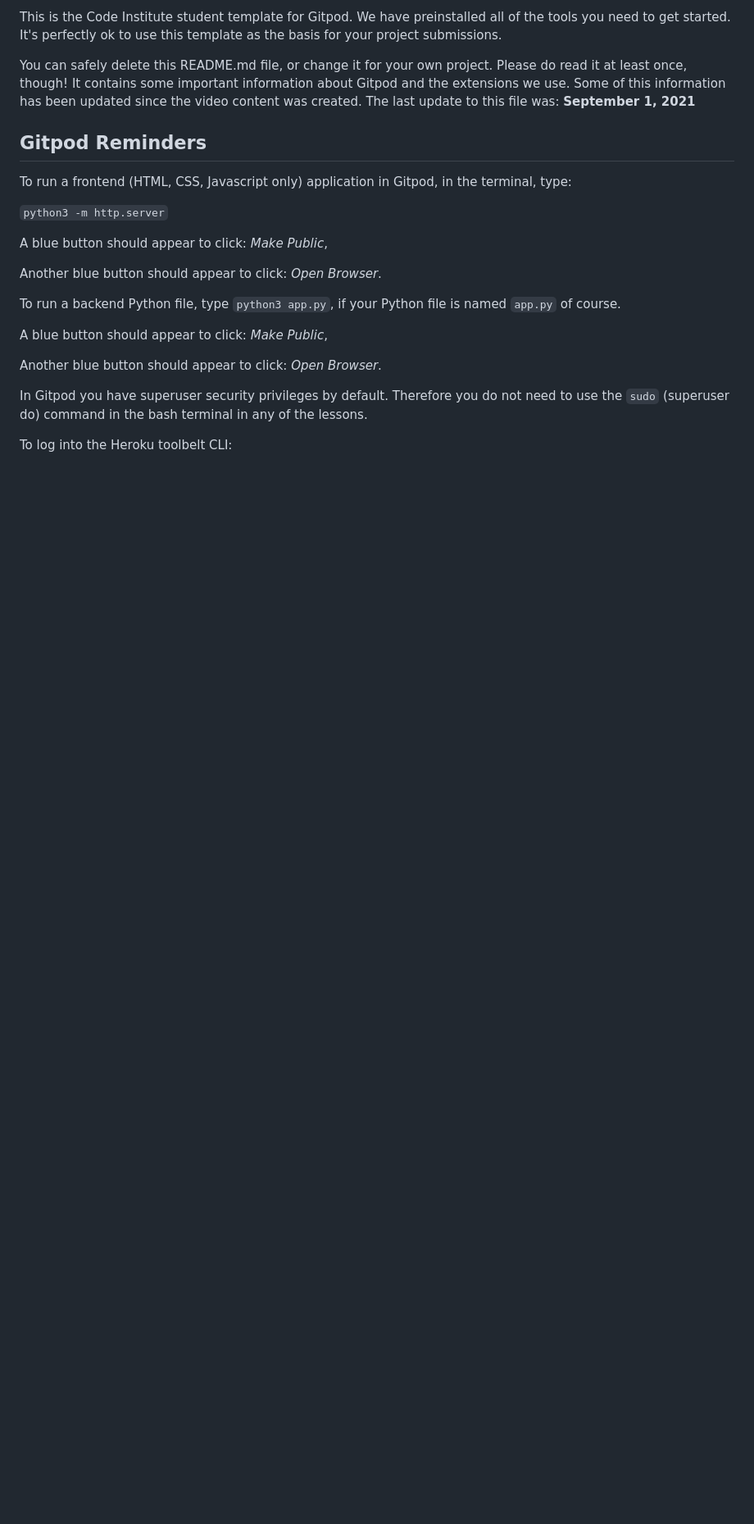
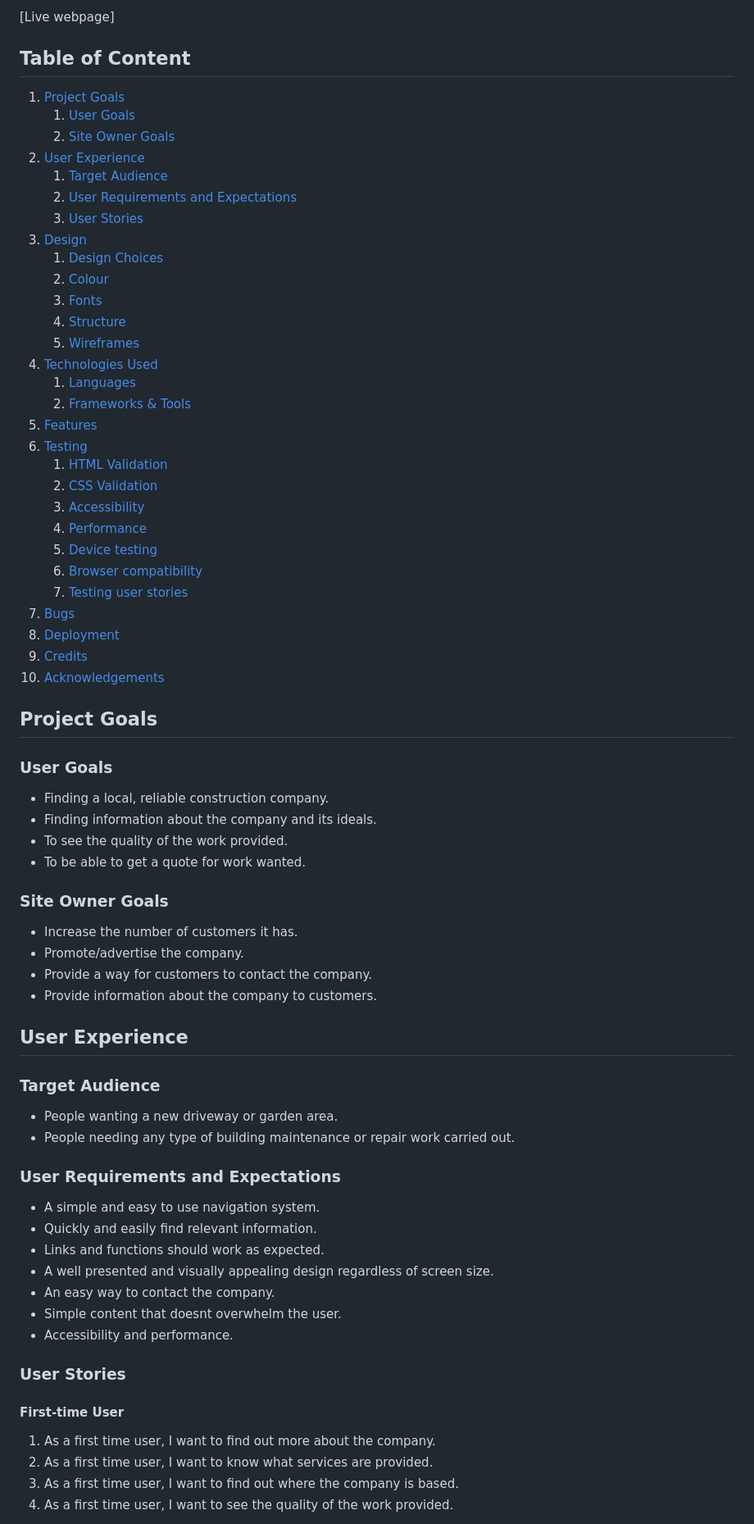
Before and after one commit to Jason-fos/JLF-construction-service, a Markdown page: README.md, the part around the change printed below. Shown: that part at 82% size. GitHub-like rendering; blank space fills up the shorter version.

```diff
--- a/README.md
+++ b/README.md
@@ -4,25 +5,73 @@ Welcome Jason-fos,
 
-This is the Code Institute student template for Gitpod. We have preinstalled all of the tools you need to get started. It's perfectly ok to use this template as the basis for your project submissions.
+[Live webpage]
 
-You can safely delete this README.md file, or change it for your own project. Please do read it at least once, though! It contains some important information about Gitpod and the extensions we use. Some of this information has been updated since the video content was created. The last update to this file was: **September 1, 2021**
+## Table of Content
 
-## Gitpod Reminders
+1. [Project Goals](#project-goals)
+    1. [User Goals](#user-goals)
+    2. [Site Owner Goals](#site-owner-goals)
+2. [User Experience](#user-experience)
+    1. [Target Audience](#target-audience)
+    2. [User Requirements and Expectations](#user-requirements-and-expectations)
+    3. [User Stories](#user-stories)
+3. [Design](#design)
+    1. [Design Choices](#design-choices)
+    2. [Colour](#colours)
+    3. [Fonts](#fonts)
+    4. [Structure](#structure)
+    5. [Wireframes](#wireframes)
+4. [Technologies Used](#technologies-used)
+    1. [Languages](#languages)
+    2. [Frameworks & Tools](#frameworks-&-tools)
+5. [Features](#features)
+6. [Testing](#validation)
+    1. [HTML Validation](#HTML-validation)
+    2. [CSS Validation](#CSS-validation)
+    3. [Accessibility](#accessibility)
+    4. [Performance](#performance)
+    5. [Device testing](#performing-tests-on-various-devices)
+    6. [Browser compatibility](#browser-compatability)
+    7. [Testing user stories](#testing-user-stories)
+8. [Bugs](#Bugs)
+9. [Deployment](#deployment)
+10. [Credits](#credits)
+11. [Acknowledgements](#acknowledgements)
 
-To run a frontend (HTML, CSS, Javascript only) application in Gitpod, in the terminal, type:
+## Project Goals
 
-`python3 -m http.server`
+### User Goals
+- Finding a local, reliable construction company.
+- Finding information about the company and its ideals.
+- To see the quality of the work provided.
+- To be able to get a quote for work wanted.
 
-A blue button should appear to click: _Make Public_,
+### Site Owner Goals
+- Increase the number of customers it has.
+- Promote/advertise the company.
+- Provide a way for customers to contact the company.
+- Provide information about the company to customers.
 
-Another blue button should appear to click: _Open Browser_.
+## User Experience
 
-To run a backend Python file, type `python3 app.py`, if your Python file is named `app.py` of course.
+### Target Audience
+- People wanting a new driveway or garden area.
+- People needing any type of building maintenance or repair work carried out.
 
-A blue button should appear to click: _Make Public_,
+### User Requirements and Expectations
 
-Another blue button should appear to click: _Open Browser_.
+- A simple and easy to use navigation system.
+- Quickly and easily find relevant information.
+- Links and functions should work as expected.
+- A well presented and visually appealing design regardless of screen size.
+- An easy way to contact the company.
+- Simple content that doesnt overwhelm the user.
+- Accessibility and performance.
 
-In Gitpod you have superuser security privileges by default. Therefore you do not need to use the `sudo` (superuser do) command in the bash terminal in any of the lessons.
+### User Stories
 
-To log into the Heroku toolbelt CLI:
+#### First-time User
+1. As a first time user, I want to find out more about the company.
+2. As a first time user, I want to know what services are provided.
+3. As a first time user, I want to find out where the company is based.
+4. As a first time user, I want to see the quality of the work provided.
 
```
Also changed, not shown: other parts of README.md (+29 -72 lines), docs/features/colour-pallete-adobe.png (added), 1 other file.
